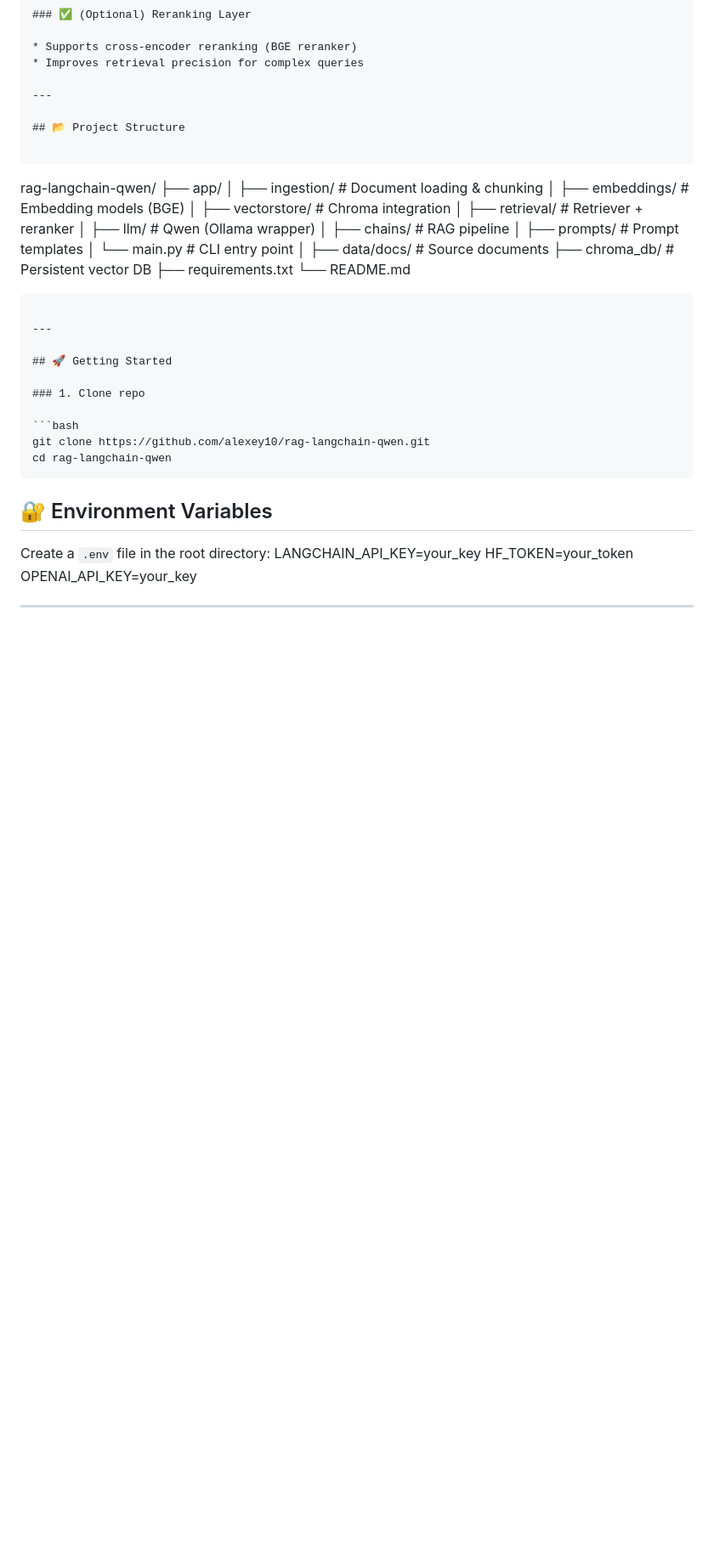
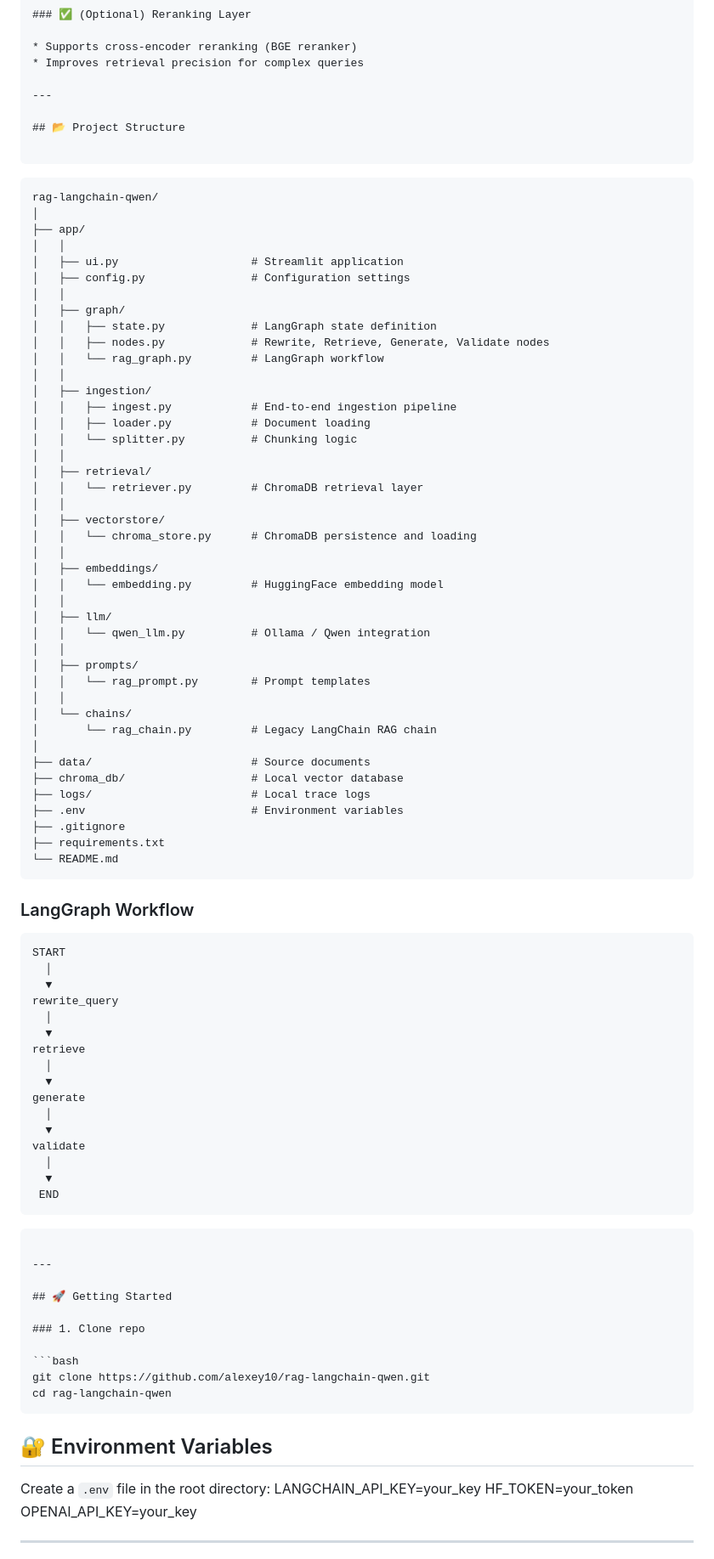
Before and after one commit to alexey10/rag-langchain-qwen, a Markdown page: README.md, the part around the change. Shown at 85% size. GitHub-like rendering; blank space fills up the shorter version.

Commit message:
Update README.md
updating project structure

````diff
--- a/README.md
+++ b/README.md
@@ -113,21 +113,73 @@ Observability:
 ## 📂 Project Structure
 
 ```
+
+```text
 rag-langchain-qwen/
+│
 ├── app/
-│   ├── ingestion/        # Document loading & chunking
-│   ├── embeddings/       # Embedding models (BGE)
-│   ├── vectorstore/      # Chroma integration
-│   ├── retrieval/        # Retriever + reranker
-│   ├── llm/              # Qwen (Ollama wrapper)
-│   ├── chains/           # RAG pipeline
-│   ├── prompts/          # Prompt templates
-│   └── main.py           # CLI entry point
+│   │
+│   ├── ui.py                    # Streamlit application
+│   ├── config.py                # Configuration settings
+│   │
+│   ├── graph/
+│   │   ├── state.py             # LangGraph state definition
+│   │   ├── nodes.py             # Rewrite, Retrieve, Generate, Validate nodes
+│   │   └── rag_graph.py         # LangGraph workflow
+│   │
+│   ├── ingestion/
+│   │   ├── ingest.py            # End-to-end ingestion pipeline
+│   │   ├── loader.py            # Document loading
+│   │   └── splitter.py          # Chunking logic
+│   │
+│   ├── retrieval/
+│   │   └── retriever.py         # ChromaDB retrieval layer
+│   │
+│   ├── vectorstore/
+│   │   └── chroma_store.py      # ChromaDB persistence and loading
+│   │
+│   ├── embeddings/
+│   │   └── embedding.py         # HuggingFace embedding model
+│   │
+│   ├── llm/
+│   │   └── qwen_llm.py          # Ollama / Qwen integration
+│   │
+│   ├── prompts/
+│   │   └── rag_prompt.py        # Prompt templates
+│   │
+│   └── chains/
+│       └── rag_chain.py         # Legacy LangChain RAG chain
 │
-├── data/docs/            # Source documents
-├── chroma_db/            # Persistent vector DB
+├── data/                        # Source documents
+├── chroma_db/                   # Local vector database
+├── logs/                        # Local trace logs
+├── .env                         # Environment variables
+├── .gitignore
 ├── requirements.txt
 └── README.md
+```
+
+### LangGraph Workflow
+
+```text
+START
+  │
+  ▼
+rewrite_query
+  │
+  ▼
+retrieve
+  │
+  ▼
+generate
+  │
+  ▼
+validate
+  │
+  ▼
+ END
+```
+
 ```
 
 ---
````
